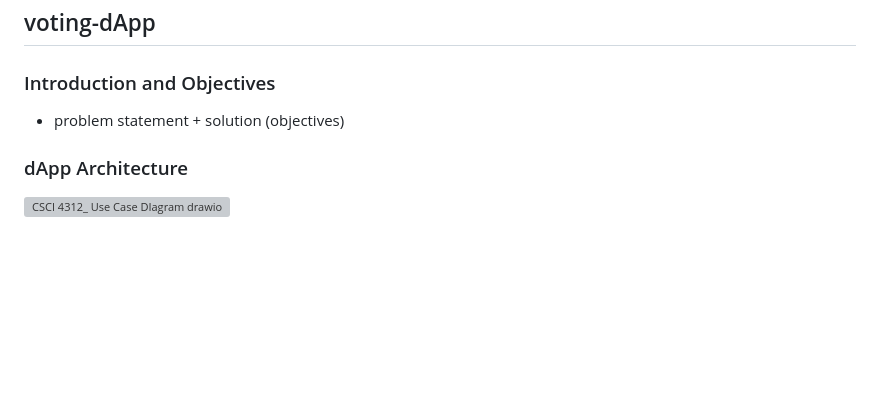
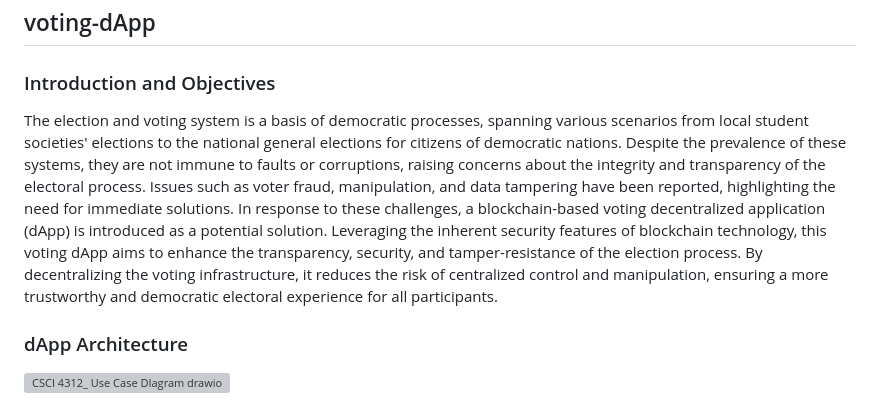
Before and after one commit to alyakamran/voting-dApp, a Markdown page: README.md, the part around the change. Drawn GitHub-style; blank space fills up the shorter version; grey boxes are pictures that could not be loaded.

```diff
--- a/README.md
+++ b/README.md
@@ -13,7 +13,7 @@ ALYA HUSNA BINTI IBRAHIM 2019748
 
 ### Introduction and Objectives
 
-- problem statement + solution (objectives)
+The election and voting system is a basis of democratic processes, spanning various scenarios from local student societies' elections to the national general elections for citizens of democratic nations. Despite the prevalence of these systems, they are not immune to faults or corruptions, raising concerns about the integrity and transparency of the electoral process. Issues such as voter fraud, manipulation, and data tampering have been reported, highlighting the need for immediate solutions. In response to these challenges, a blockchain-based voting decentralized application (dApp) is introduced as a potential solution. Leveraging the inherent security features of blockchain technology, this voting dApp aims to enhance the transparency, security, and tamper-resistance of the election process. By decentralizing the voting infrastructure, it reduces the risk of centralized control and manipulation, ensuring a more trustworthy and democratic electoral experience for all participants.
 
 ### dApp Architecture
 ![CSCI 4312_ Use Case DIagram drawio](https://github.com/alyakamran/voting-dApp/assets/121216138/a49a92a7-15f7-4dd7-b317-f2cbe4af6625)
```
